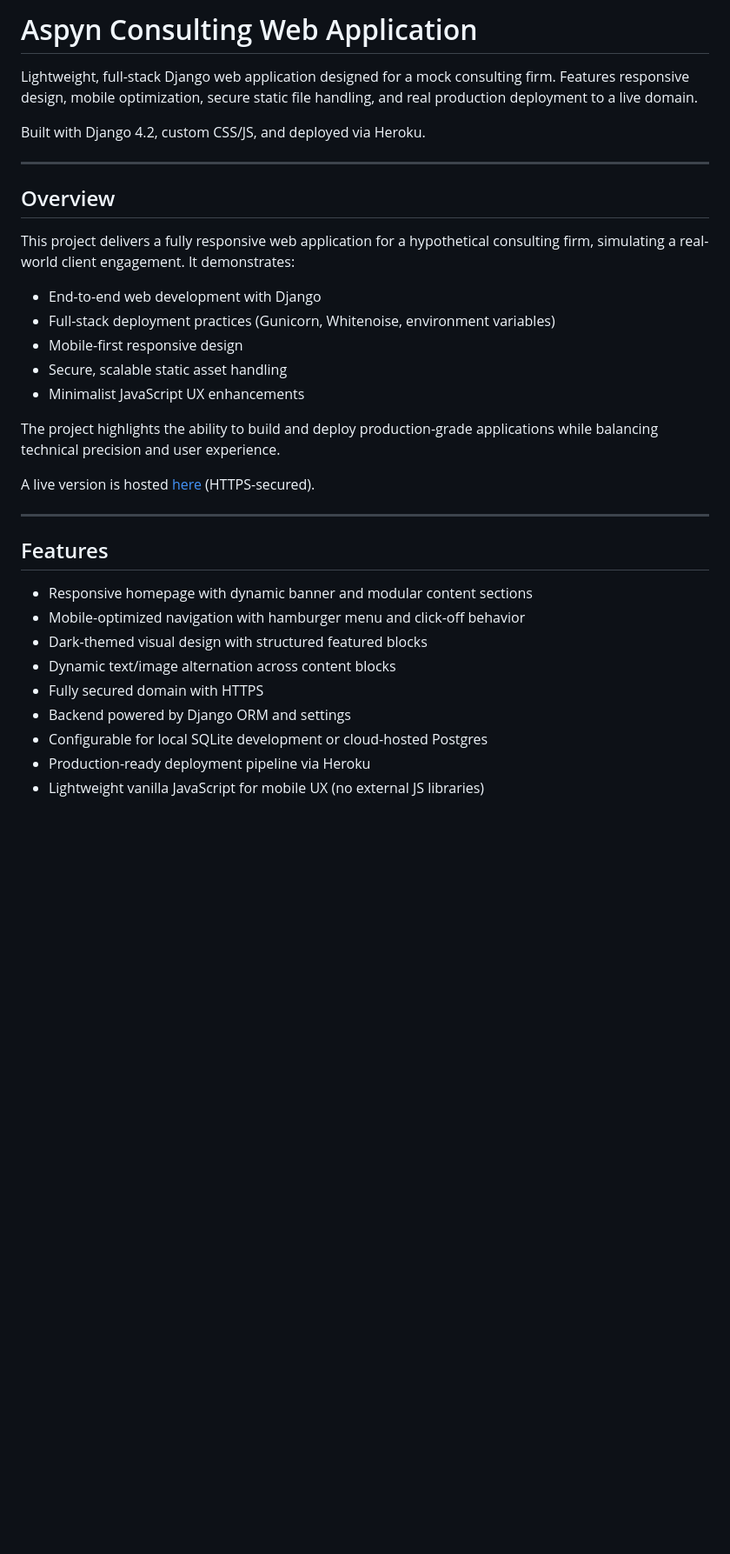
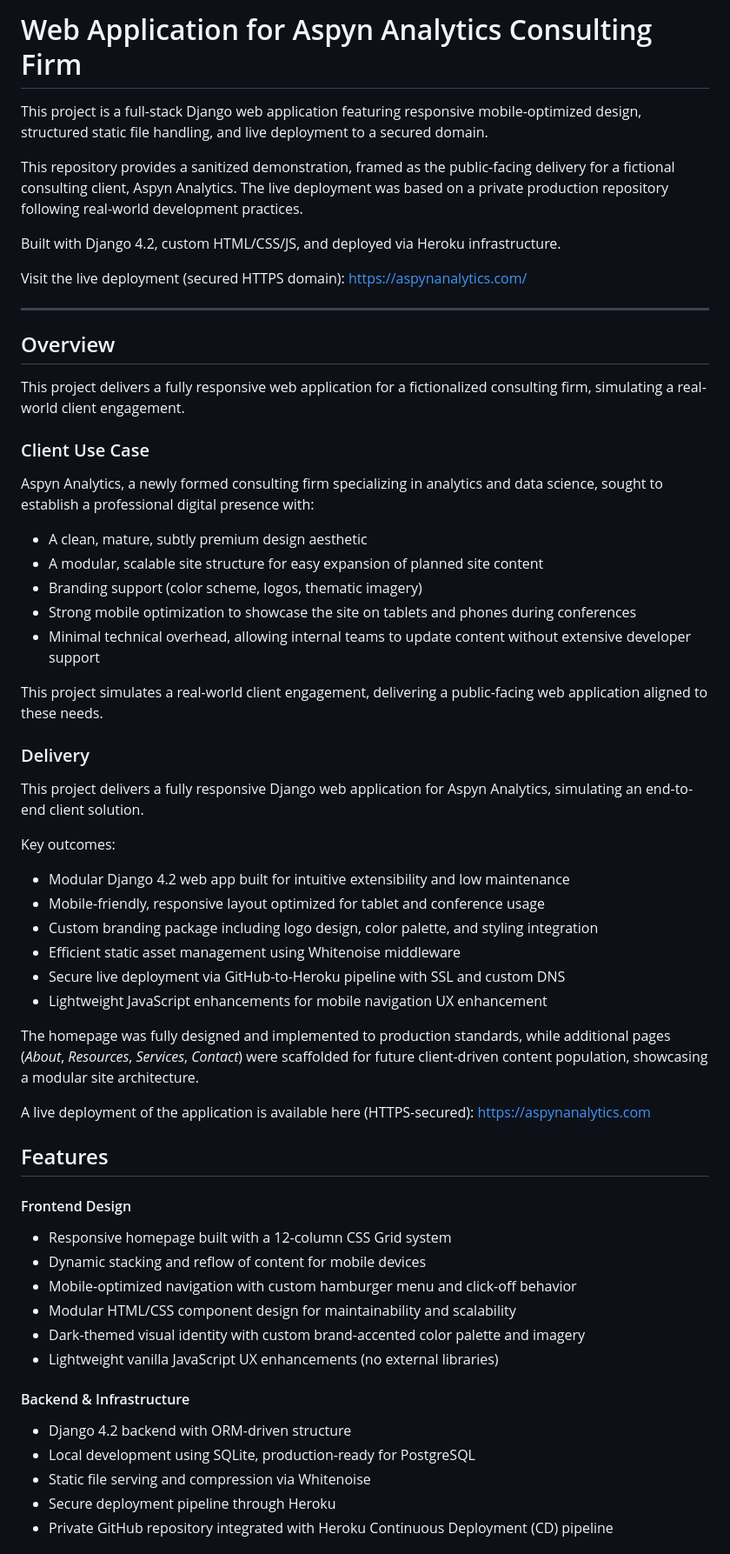
Before and after one commit to ProjectsPortal/consulting-firm-webapp, a Markdown page: README.md, the part around the change printed below. Shown: that part at 87% size. Drawn GitHub-style; blank space fills up the shorter version.

```diff
--- a/README.md
+++ b/README.md
@@ -1,36 +1,61 @@
-# Aspyn Consulting Web Application
+# Web Application for Aspyn Analytics Consulting Firm
 
-Lightweight, full-stack Django web application designed for a mock consulting firm.
-Features responsive design, mobile optimization, secure static file handling, and real production deployment to a live domain.
+This project is a full-stack Django web application featuring responsive mobile-optimized design, structured static file handling, and live deployment to a secured domain.
 
-Built with Django 4.2, custom CSS/JS, and deployed via Heroku.
+This repository provides a sanitized demonstration, framed as the public-facing delivery for a fictional consulting client, Aspyn Analytics. The live deployment was based on a private production repository following real-world development practices.
+
+Built with Django 4.2, custom HTML/CSS/JS, and deployed via Heroku infrastructure.
+
+Visit the live deployment (secured HTTPS domain): https://aspynanalytics.com/
 
 ---
 
 ## Overview
 
-This project delivers a fully responsive web application for a hypothetical consulting firm, simulating a real-world client engagement. It demonstrates:
+This project delivers a fully responsive web application for a fictionalized consulting firm, simulating a real-world client engagement.
 
-- End-to-end web development with Django
-- Full-stack deployment practices (Gunicorn, Whitenoise, environment variables)
-- Mobile-first responsive design
-- Secure, scalable static asset handling
-- Minimalist JavaScript UX enhancements
+### Client Use Case
 
-The project highlights the ability to build and deploy production-grade applications while balancing technical precision and user experience.
+Aspyn Analytics, a newly formed consulting firm specializing in analytics and data science, sought to establish a professional digital presence with:
+- A clean, mature, subtly premium design aesthetic
+- A modular, scalable site structure for easy expansion of planned site content
+- Branding support (color scheme, logos, thematic imagery)
+- Strong mobile optimization to showcase the site on tablets and phones during conferences
+- Minimal technical overhead, allowing internal teams to update content without extensive developer support
 
-A live version is hosted [here](https://yourdomainhere.com) (HTTPS-secured).
+This project simulates a real-world client engagement, delivering a public-facing web application aligned to these needs.
 
----
+### Delivery
+
+This project delivers a fully responsive Django web application for Aspyn Analytics, simulating an end-to-end client solution.
+
+Key outcomes:
+- Modular Django 4.2 web app built for intuitive extensibility and low maintenance
+- Mobile-friendly, responsive layout optimized for tablet and conference usage
+- Custom branding package including logo design, color palette, and styling integration
+- Efficient static asset management using Whitenoise middleware
+- Secure live deployment via GitHub-to-Heroku pipeline with SSL and custom DNS
+- Lightweight JavaScript enhancements for mobile navigation UX enhancement
+
+The homepage was fully designed and implemented to production standards, while additional pages (*About*, *Resources*, *Services*, *Contact*) were scaffolded for future client-driven content population, showcasing a modular site architecture.
+
+A live deployment of the application is available here (HTTPS-secured): https://aspynanalytics.com
+
 
 ## Features
 
-- Responsive homepage with dynamic banner and modular content sections
-- Mobile-optimized navigation with hamburger menu and click-off behavior
-- Dark-themed visual design with structured featured blocks
-- Dynamic text/image alternation across content blocks
-- Fully secured domain with HTTPS
-- Backend powered by Django ORM and settings
-- Configurable for local SQLite development or cloud-hosted Postgres
-- Production-ready deployment pipeline via Heroku
-- Lightweight vanilla JavaScript for mobile UX (no external JS libraries)
+#### Frontend Design
+- Responsive homepage built with a 12-column CSS Grid system
+- Dynamic stacking and reflow of content for mobile devices
+- Mobile-optimized navigation with custom hamburger menu and click-off behavior
+- Modular HTML/CSS component design for maintainability and scalability
+- Dark-themed visual identity with custom brand-accented color palette and imagery
+- Lightweight vanilla JavaScript UX enhancements (no external libraries)
+
+#### Backend & Infrastructure
+- Django 4.2 backend with ORM-driven structure
+- Local development using SQLite, production-ready for PostgreSQL
+- Static file serving and compression via Whitenoise
+- Secure deployment pipeline through Heroku
+- Private GitHub repository integrated with Heroku Continuous Deployment (CD) pipeline
+
```
Also changed, not shown: other parts of README.md (+20 -48 lines), assets/mobile_interface.png (added), 1 other file.
